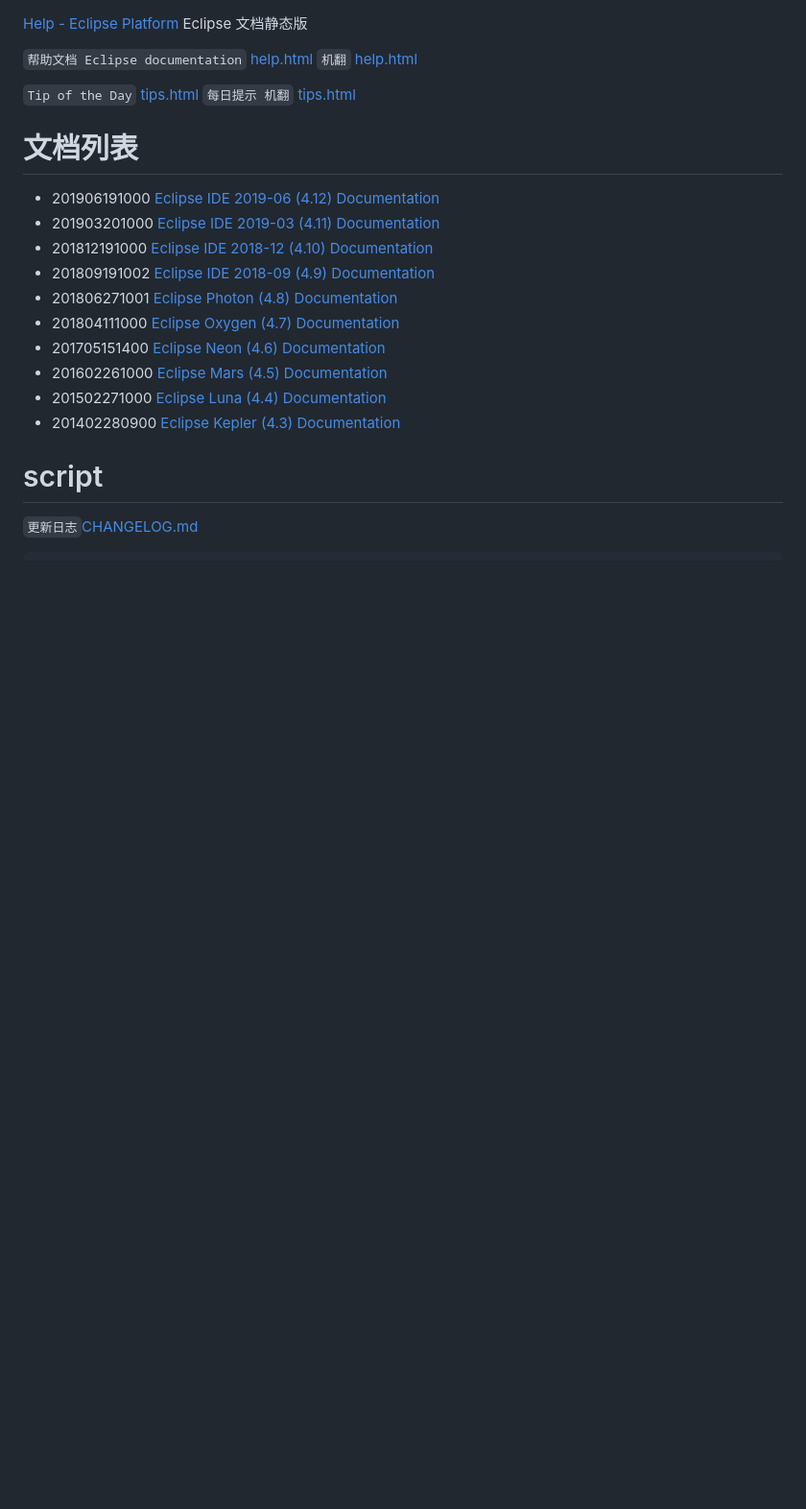
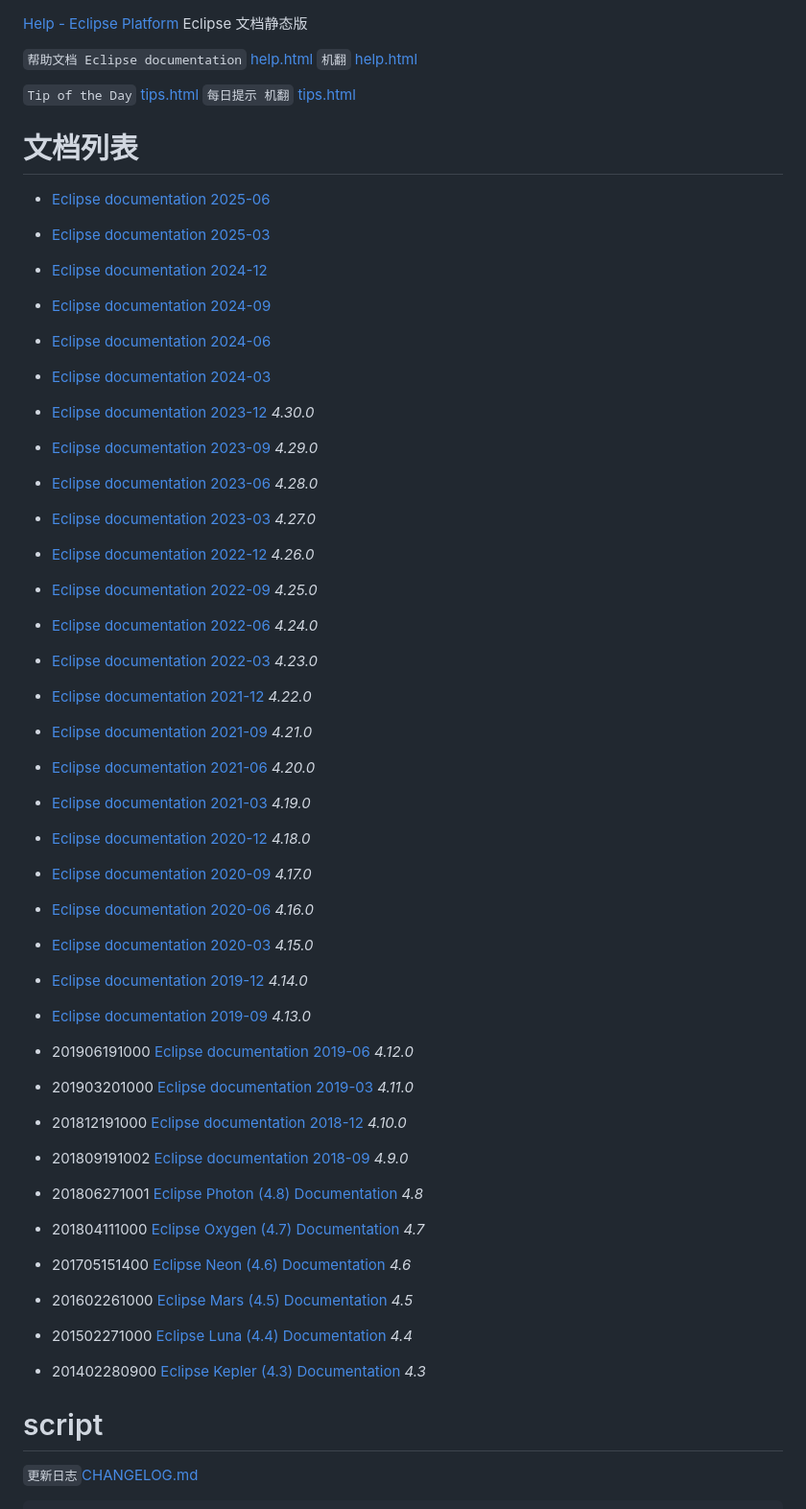
Before and after one commit to doc2401/help.eclipse, a Markdown page: README.md, the part around one of its changes. Shown at 96% size. Rendered like a GitHub page; blank space fills up the shorter version.

Commit message:
add 2025-03

```diff
--- a/README.md
+++ b/README.md
@@ -10,16 +10,41 @@ Eclipse 文档静态版
 
 # 文档列表
 
-* 201906191000 [Eclipse IDE 2019-06 (4.12) Documentation](help.html?tocfragment=../help.eclipse.2019-06/tocfragment.xml)
-* 201903201000 [Eclipse IDE 2019-03 (4.11) Documentation](help.html?tocfragment=../help.eclipse.2019-03/tocfragment.xml)
-* 201812191000 [Eclipse IDE 2018-12 (4.10) Documentation](help.html?tocfragment=../help.eclipse.2018-12/tocfragment.xml)
-* 201809191002 [Eclipse IDE 2018-09 (4.9) Documentation](help.html?tocfragment=../help.eclipse.2018-09/tocfragment.xml)
-* 201806271001 [Eclipse Photon (4.8) Documentation](help.html?tocfragment=../help.eclipse.photon/tocfragment.xml)
-* 201804111000 [Eclipse Oxygen (4.7) Documentation](help.html?tocfragment=../help.eclipse.oxygen/tocfragment.xml)
-* 201705151400 [Eclipse Neon (4.6) Documentation](help.html?tocfragment=../help.eclipse.neon/tocfragment.xml)
-* 201602261000 [Eclipse Mars (4.5) Documentation](help.html?tocfragment=../help.eclipse.mars/tocfragment.xml)
-* 201502271000 [Eclipse Luna (4.4) Documentation](help.html?tocfragment=../help.eclipse.luna/tocfragment.xml)
-* 201402280900 [Eclipse Kepler (4.3) Documentation](help.html?tocfragment=../help.eclipse.kepler/tocfragment.xml)
+* [Eclipse documentation 2025-06](help.html?v=2025-06)
+* [Eclipse documentation 2025-03](help.html?v=2025-03)
+* [Eclipse documentation 2024-12](help.html?v=2024-12)
+* [Eclipse documentation 2024-09](help.html?v=2024-09)
+* [Eclipse documentation 2024-06](help.html?v=2024-06)
+* [Eclipse documentation 2024-03](help.html?v=2024-03)
+* [Eclipse documentation 2023-12](help.html?v=2023-12) *4.30.0*
+* [Eclipse documentation 2023-09](help.html?v=2023-09) *4.29.0*
+* [Eclipse documentation 2023-06](help.html?v=2023-06) *4.28.0*
+* [Eclipse documentation 2023-03](help.html?v=2023-03) *4.27.0*
+* [Eclipse documentation 2022-12](help.html?v=2022-12) *4.26.0*
+* [Eclipse documentation 2022-09](help.html?v=2022-09) *4.25.0*
+* [Eclipse documentation 2022-06](help.html?v=2022-06) *4.24.0*
+* [Eclipse documentation 2022-03](help.html?v=2022-03) *4.23.0*
+* [Eclipse documentation 2021-12](help.html?v=2021-12) *4.22.0*
+* [Eclipse documentation 2021-09](help.html?v=2021-09) *4.21.0*
+* [Eclipse documentation 2021-06](help.html?v=2021-06) *4.20.0*
+* [Eclipse documentation 2021-03](help.html?v=2021-03) *4.19.0*
+* [Eclipse documentation 2020-12](help.html?v=2020-12) *4.18.0*
+* [Eclipse documentation 2020-09](help.html?v=2020-09) *4.17.0*
+* [Eclipse documentation 2020-06](help.html?v=2020-06) *4.16.0*
+* [Eclipse documentation 2020-03](help.html?v=2020-03) *4.15.0*
+* [Eclipse documentation 2019-12](help.html?v=2019-12) *4.14.0*
+* [Eclipse documentation 2019-09](help.html?v=2019-09) *4.13.0*
+* 201906191000 [Eclipse documentation 2019-06](help.html?v=2019-06) *4.12.0*
+* 201903201000 [Eclipse documentation 2019-03](help.html?v=2019-03) *4.11.0*
+* 201812191000 [Eclipse documentation 2018-12](help.html?v=2018-12) *4.10.0*
+* 201809191002 [Eclipse documentation 2018-09](help.html?v=2018-09) *4.9.0*
+
+* 201806271001 [Eclipse Photon (4.8) Documentation](help.html?v=photon) *4.8*
+* 201804111000 [Eclipse Oxygen (4.7) Documentation](help.html??v=oxygen) *4.7*
+* 201705151400 [Eclipse Neon (4.6) Documentation](help.html?v=neon) *4.6*
+* 201602261000 [Eclipse Mars (4.5) Documentation](help.html?v=mars) *4.5*
+* 201502271000 [Eclipse Luna (4.4) Documentation](help.html?v=luna) *4.4*
+* 201402280900 [Eclipse Kepler (4.3) Documentation](help.html?v=kepler) *4.3*
 
 
 # script
```
Also changed, not shown: other parts of README.md (+23 -0 lines).
